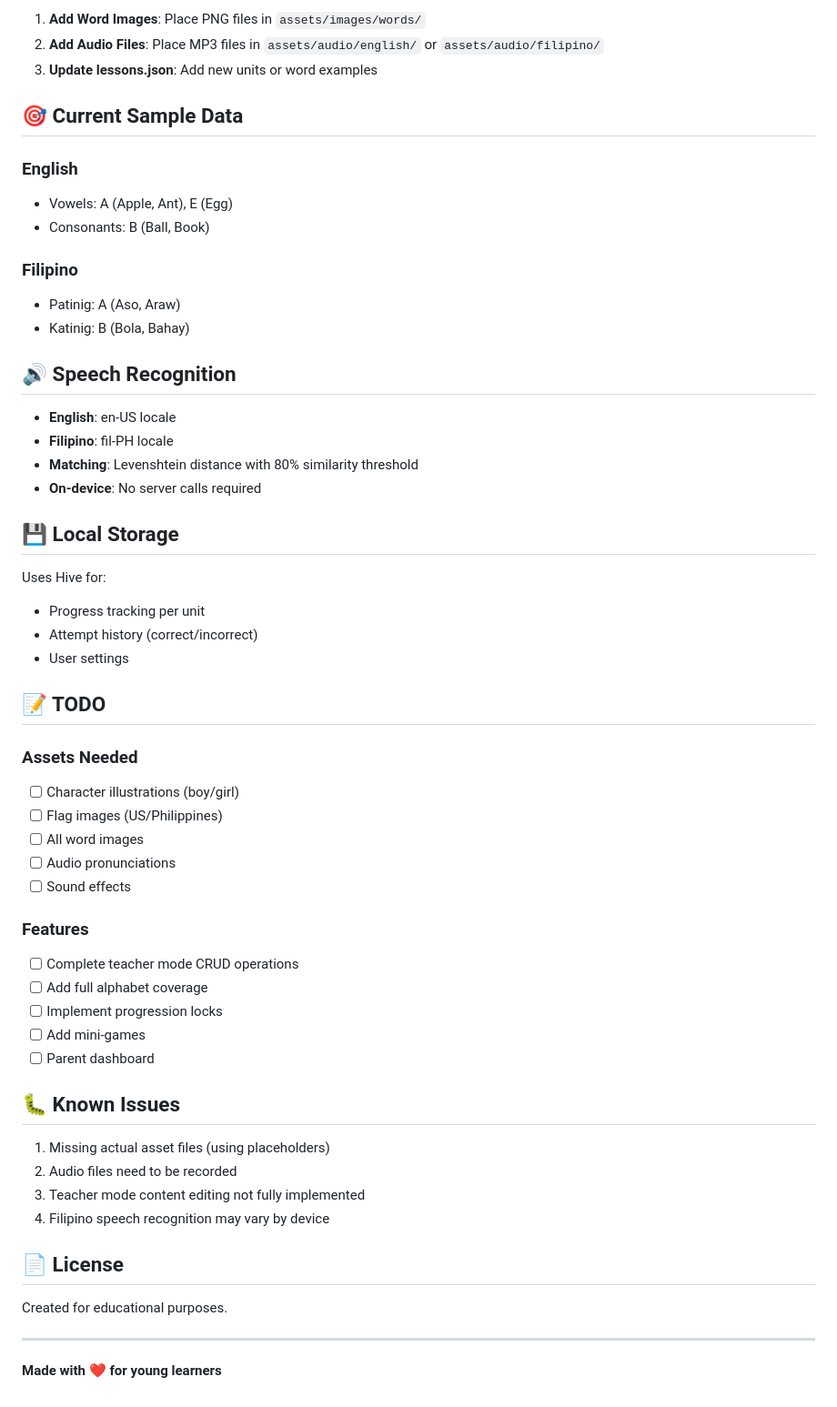
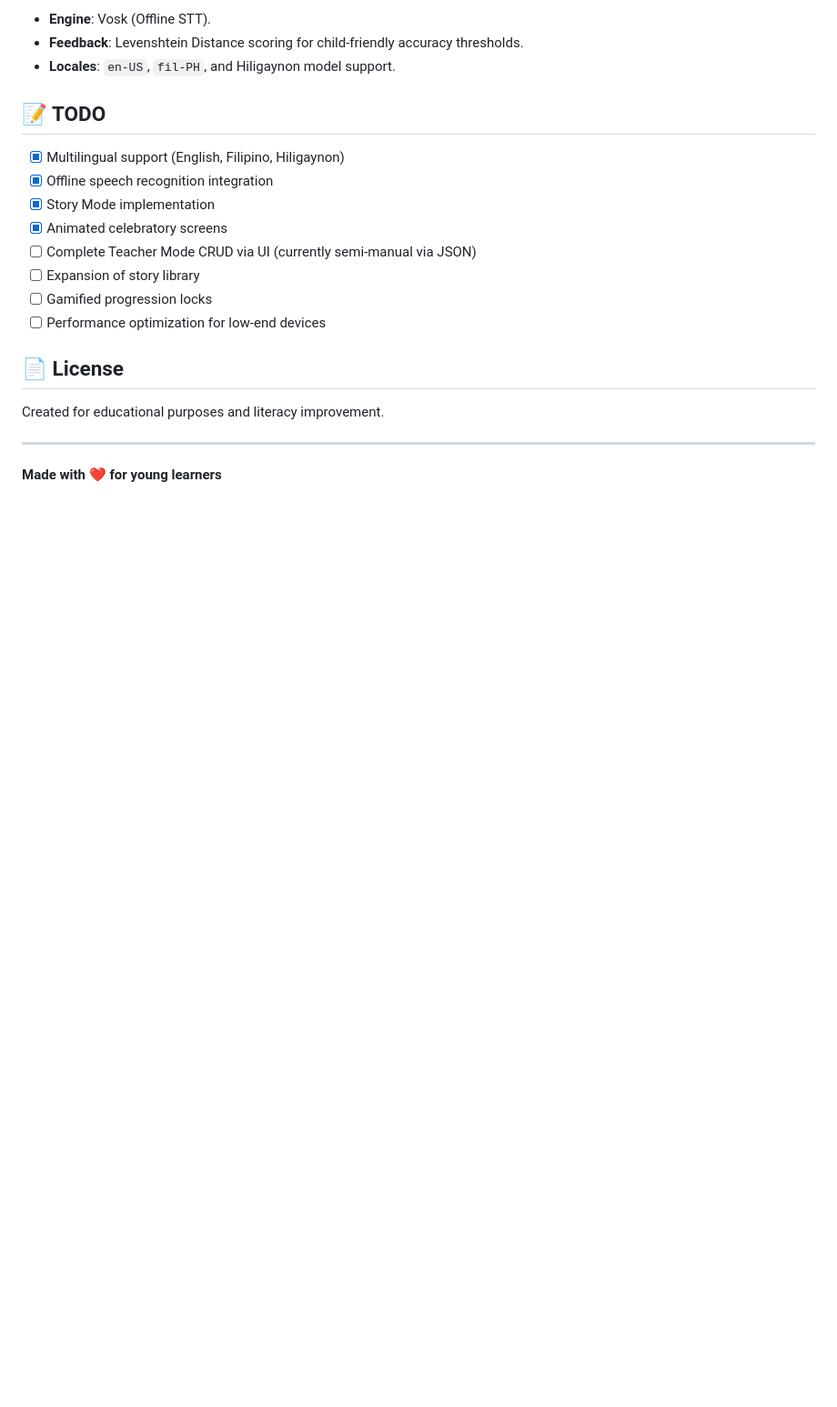
Before and after one commit to alchristofe/ireadv2, a Markdown page: README.md, the part around one of its changes. Shown at 91% size. Drawn GitHub-style; blank space fills up the shorter version.

```diff
--- a/README.md
+++ b/README.md
@@ -124,58 +129,22 @@ Edit `assets/data/lessons.json` to add content:
 
-1. **Add Word Images**: Place PNG files in `assets/images/words/`
-2. **Add Audio Files**: Place MP3 files in `assets/audio/english/` or `assets/audio/filipino/`
-3. **Update lessons.json**: Add new units or word examples
-
-## 🎯 Current Sample Data
-
-### English
-- Vowels: A (Apple, Ant), E (Egg)
-- Consonants: B (Ball, Book)
-
-### Filipino
-- Patinig: A (Aso, Araw)
-- Katinig: B (Bola, Bahay)
-
-## 🔊 Speech Recognition
-
-- **English**: en-US locale
-- **Filipino**: fil-PH locale
-- **Matching**: Levenshtein distance with 80% similarity threshold
-- **On-device**: No server calls required
-
-## 💾 Local Storage
-
-Uses Hive for:
-- Progress tracking per unit
-- Attempt history (correct/incorrect)
-- User settings
+- **Engine**: Vosk (Offline STT).
+- **Feedback**: Levenshtein Distance scoring for child-friendly accuracy thresholds.
+- **Locales**: `en-US`, `fil-PH`, and Hiligaynon model support.
 
 ## 📝 TODO
 
-### Assets Needed
-- [ ] Character illustrations (boy/girl)
-- [ ] Flag images (US/Philippines)
-- [ ] All word images
-- [ ] Audio pronunciations
-- [ ] Sound effects
-
-### Features
-- [ ] Complete teacher mode CRUD operations
-- [ ] Add full alphabet coverage
-- [ ] Implement progression locks
-- [ ] Add mini-games
-- [ ] Parent dashboard
-
-## 🐛 Known Issues
-
-1. Missing actual asset files (using placeholders)
-2. Audio files need to be recorded
-3. Teacher mode content editing not fully implemented
-4. Filipino speech recognition may vary by device
+- [x] Multilingual support (English, Filipino, Hiligaynon)
+- [x] Offline speech recognition integration
+- [x] Story Mode implementation
+- [x] Animated celebratory screens
+- [ ] Complete Teacher Mode CRUD via UI (currently semi-manual via JSON)
+- [ ] Expansion of story library
+- [ ] Gamified progression locks
+- [ ] Performance optimization for low-end devices
 
 ## 📄 License
 
-Created for educational purposes.
+Created for educational purposes and literacy improvement.
 
 ---
 
```
Also changed, not shown: other parts of README.md (+57 -52 lines).
